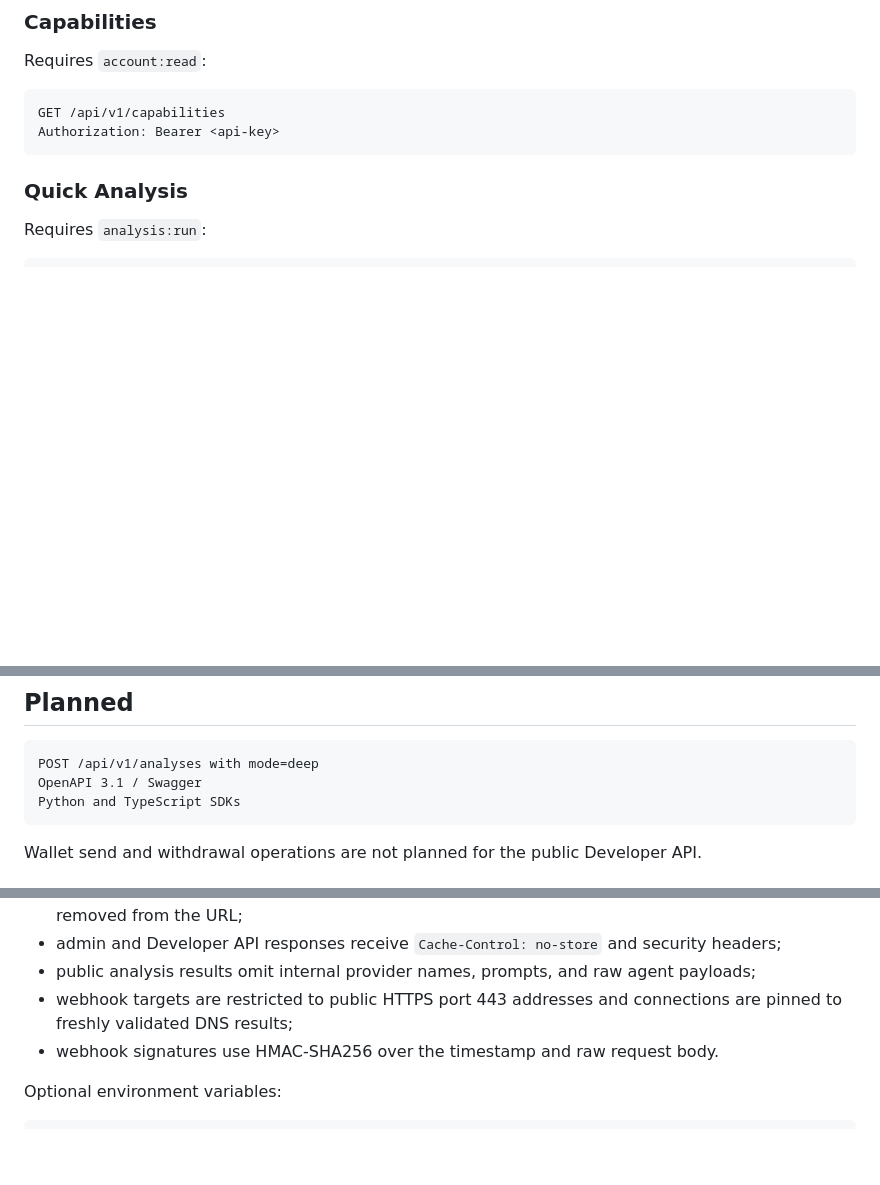
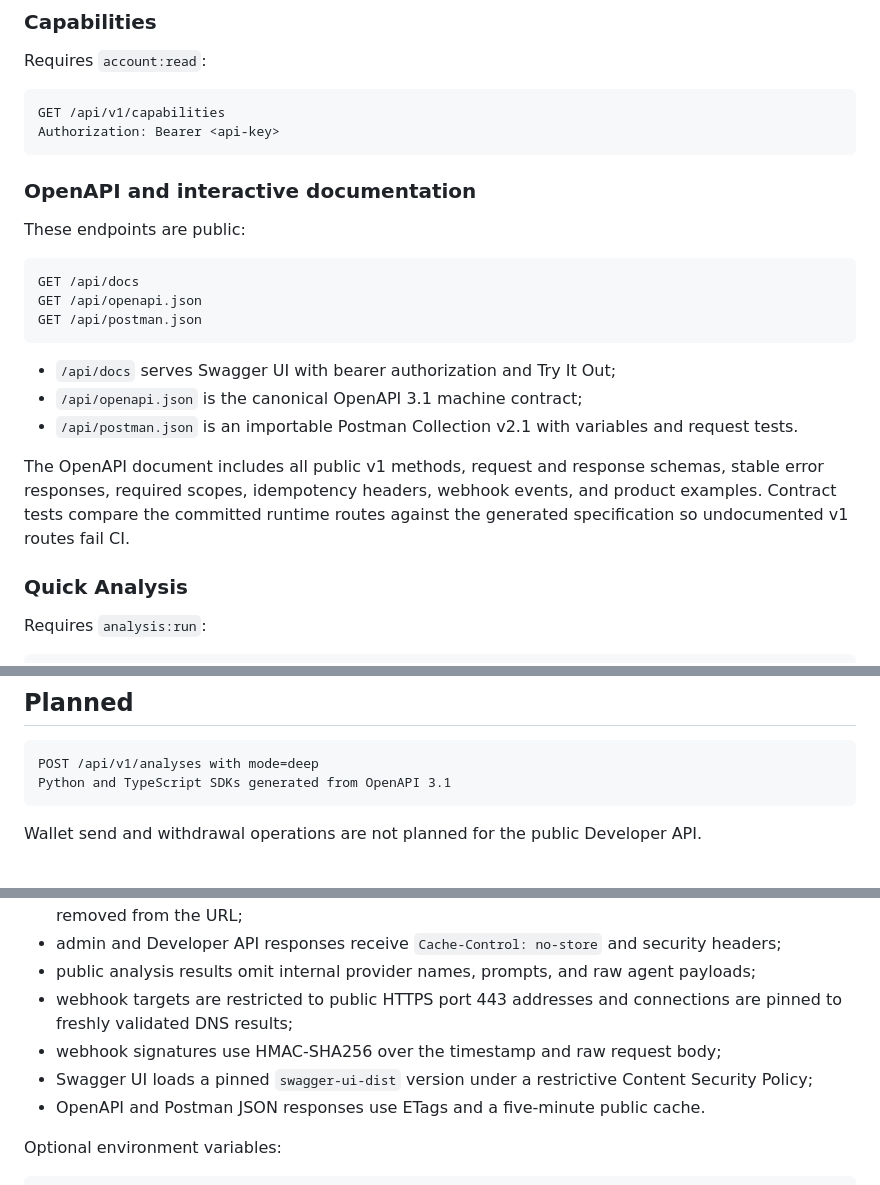
Before and after one commit to SergeyTo95/deepalpha-bot, a Markdown page: docs/developer_api_v1.md, 3 parts joined by grey strips. GitHub-like rendering; blank space fills up the shorter version.

Commit message:
Document canonical OpenAPI, Swagger UI and Postman endpoints

````diff
--- a/docs/developer_api_v1.md
+++ b/docs/developer_api_v1.md
@@ -53,6 +53,22 @@ Requires `account:read`:
 GET /api/v1/capabilities
 Authorization: Bearer <api-key>
 ```
+
+### OpenAPI and interactive documentation
+
+These endpoints are public:
+
+```http
+GET /api/docs
+GET /api/openapi.json
+GET /api/postman.json
+```
+
+- `/api/docs` serves Swagger UI with bearer authorization and Try It Out;
+- `/api/openapi.json` is the canonical OpenAPI 3.1 machine contract;
+- `/api/postman.json` is an importable Postman Collection v2.1 with variables and request tests.
+
+The OpenAPI document includes all public v1 methods, request and response schemas, stable error responses, required scopes, idempotency headers, webhook events, and product examples. Contract tests compare the committed runtime routes against the generated specification so undocumented v1 routes fail CI.
 
 ### Quick Analysis
 
@@ -146,8 +162,7 @@ See `docs/signed_webhooks_v1.md`.
 
 ```http
 POST /api/v1/analyses with mode=deep
-OpenAPI 3.1 / Swagger
-Python and TypeScript SDKs
+Python and TypeScript SDKs generated from OpenAPI 3.1
 ```
 
 Wallet send and withdrawal operations are not planned for the public Developer API.
@@ -247,7 +262,9 @@ A raw API key or webhook signing secret is displayed once immediately after crea
 - admin and Developer API responses receive `Cache-Control: no-store` and security headers;
 - public analysis results omit internal provider names, prompts, and raw agent payloads;
 - webhook targets are restricted to public HTTPS port 443 addresses and connections are pinned to freshly validated DNS results;
-- webhook signatures use HMAC-SHA256 over the timestamp and raw request body.
+- webhook signatures use HMAC-SHA256 over the timestamp and raw request body;
+- Swagger UI loads a pinned `swagger-ui-dist` version under a restrictive Content Security Policy;
+- OpenAPI and Postman JSON responses use ETags and a five-minute public cache.
 
 Optional environment variables:
 
````
